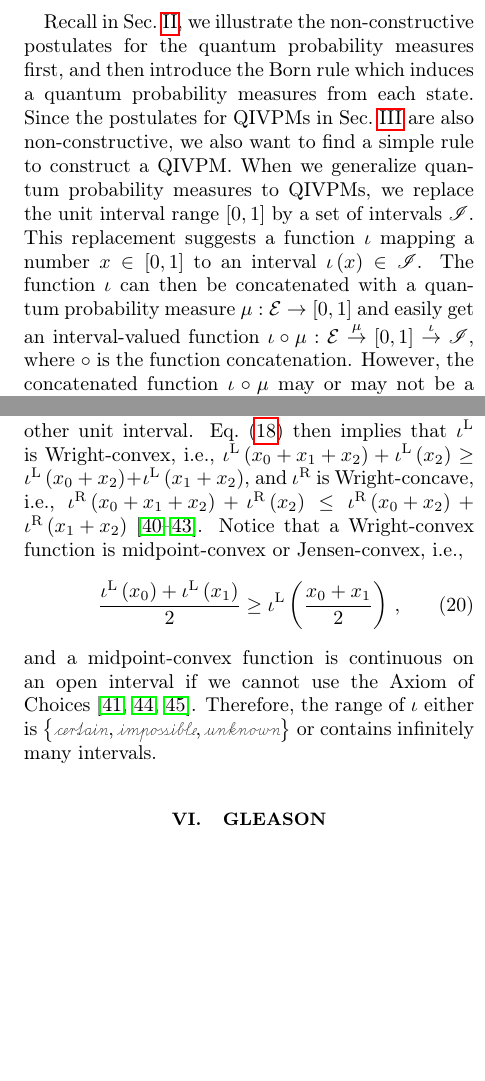
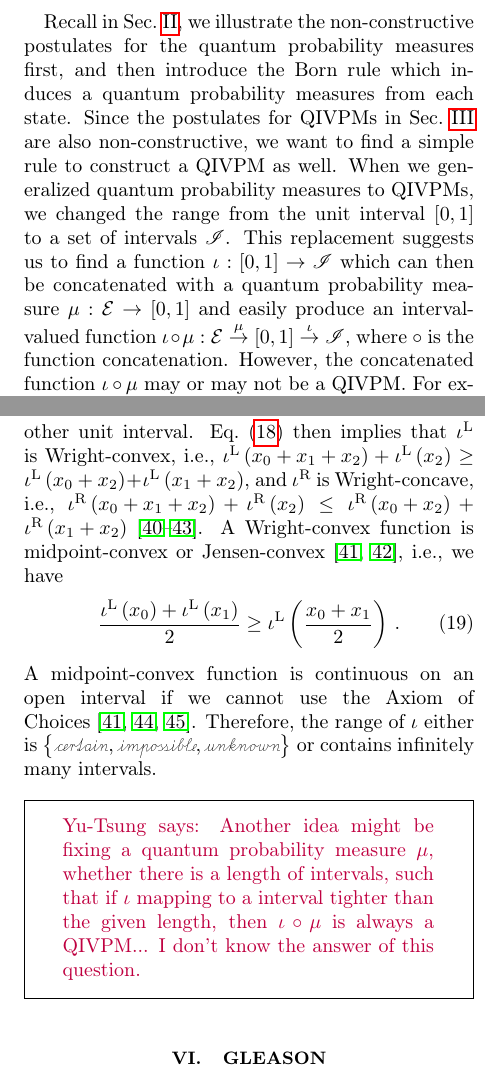
Before and after one commit to yuttai/Contextuality-and-Nonlocality-in-Discrete-Quantum-Theory, a LaTeX paper (prop_letter.tex): two parts of the columns of pages 8 and 9 of 13, joined at a grey line, cut so that both start at the same text, the shorter picture padded with empty space. Compiled offline with pdfLaTeX.

Commit message:
prop_letter.tex \section{Born} Updating...

```diff
--- a/prop_letter.tex
+++ b/prop_letter.tex
@@ -959,14 +959,13 @@ Recall in Sec.~\ref{sec:fuzzy}, we illustrate the non-constructive
 postulates for the quantum probability measures first, and then introduce
 the Born rule which induces a quantum probability measures from each
 state. Since the postulates for QIVPMs in Sec.~\ref{sec:Interval-Uncertainty}
-are also non-constructive, we also want to find a simple rule to construct
-a QIVPM. When we generalize quantum probability measures to QIVPMs,
-we replace the unit interval range~$\left[0,1\right]$ by a set of
-intervals~$\mathscr{I}$. This replacement suggests a function~$\iota$
-mapping a number~$x\in\left[0,1\right]$ to an interval~$\iota\left(x\right)\in\mathscr{I}$.
-The function~$\iota$ can then be concatenated with a quantum probability
-measure~$\mu:\events\rightarrow\left[0,1\right]$ and easily get
-an interval-valued function~$\iota\circ\mu:\events\overset{\mu}{\rightarrow}\left[0,1\right]\overset{\iota}{\rightarrow}\mathscr{I}$,
+are also non-constructive, we want to find a simple rule to construct
+a QIVPM as well. When we generalized quantum probability measures
+to QIVPMs, we changed the range from the unit interval~$\left[0,1\right]$
+to a set of intervals~$\mathscr{I}$. This replacement suggests us
+to find a function~$\iota:\left[0,1\right]\rightarrow\mathscr{I}$
+which can then be concatenated with a quantum probability measure~$\mu:\events\rightarrow\left[0,1\right]$
+and easily produce an interval-valued function~$\iota\circ\mu:\events\overset{\mu}{\rightarrow}\left[0,1\right]\overset{\iota}{\rightarrow}\mathscr{I}$,
 where $\circ$ is the function concatenation. However, the concatenated
 function~$\iota\circ\mu$ may or may not be a QIVPM. For example,
 in a four-dimensional Hilbert space, consider the function
@@ -1076,15 +1069,20 @@ They are both usual functions from a unit interval to another unit
 interval. Eq.~(\ref{eq:iota-Inclusion}) then implies that $\iotal$
 is Wright-convex, i.e., $\iotal\left(x_{0}+x_{1}+x_{2}\right)+\iotal\left(x_{2}\right)\ge\iotal\left(x_{0}+x_{2}\right)+\iotal\left(x_{1}+x_{2}\right)$,
 and $\iotar$ is Wright-concave, i.e., $\iotar\left(x_{0}+x_{1}+x_{2}\right)+\iotar\left(x_{2}\right)\le\iotar\left(x_{0}+x_{2}\right)+\iotar\left(x_{1}+x_{2}\right)$~\citep{Wright1954,RobertsVarberg1973,PecaricTong1992,Brzdek_2014}.
-Notice that a Wright-convex function is midpoint-convex or Jensen-convex,
-i.e.,
-\begin{equation}
-\frac{\iotal\left(x_{0}\right)+\iotal\left(x_{1}\right)}{2}\ge\iotal\left(\frac{x_{0}+x_{1}}{2}\right)\,,
-\end{equation}
-and a midpoint-convex function is continuous on an open interval if
-we cannot use the Axiom of Choices~\citep{Blumberg_1919,Sierpinski1920,RobertsVarberg1973}.
+A Wright-convex function is midpoint-convex or Jensen-convex~\citep{RobertsVarberg1973,PecaricTong1992},
+i.e., we have
+\begin{equation}
+\frac{\iotal\left(x_{0}\right)+\iotal\left(x_{1}\right)}{2}\ge\iotal\left(\frac{x_{0}+x_{1}}{2}\right)\,.
+\end{equation}
+A midpoint-convex function is continuous on an open interval if we
+cannot use the Axiom of Choices~\citep{Blumberg_1919,Sierpinski1920,RobertsVarberg1973}.
 Therefore, the range of $\iota$ either is $\left\{ \necess,\imposs,\unknown\right\} $
 or contains infinitely many intervals.
+
+\yutsung{Another idea might be fixing a quantum probability measure~$\mu$,
+whether there is a length of intervals, such that if $\iota$ mapping
+to a interval tighter than the given length, then $\iota\circ\mu$
+is always a QIVPM... I don't know the answer of this question.}
 
 %%%%%%%%%%%%%%%%%%%%%%%%%%%%%%%%%%%%%%%%%%%%%%%%%%%%%%%%%%%%%%%%%%%
 
```
Also changed, not shown: prop_letter.tex (28 more changed lines), 1 other file.
